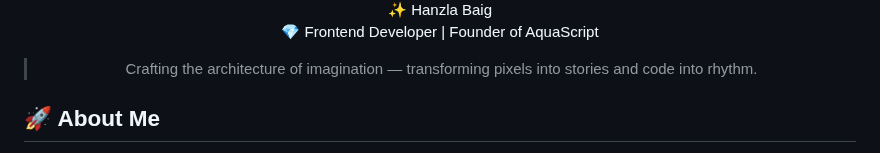
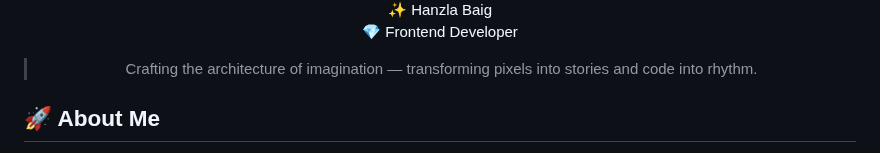
Before and after one commit to wecoded-dev/wecoded-dev, a Markdown page: README.md, the part around the change. Rendered like a GitHub page.

```diff
--- a/README.md
+++ b/README.md
@@ -3,7 +3,7 @@
 
 <div align="center">✨ Hanzla Baig
 
-💎 Frontend Developer | Founder of AquaScript
+💎 Frontend Developer
 
 > Crafting the architecture of imagination — transforming pixels into stories and code into rhythm.
 
```
